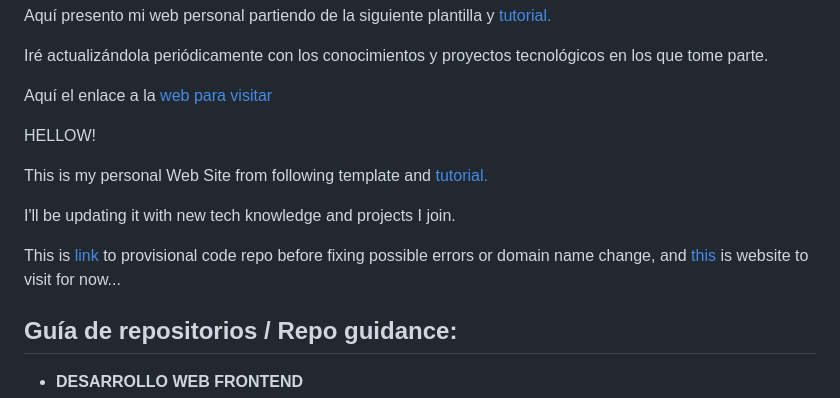
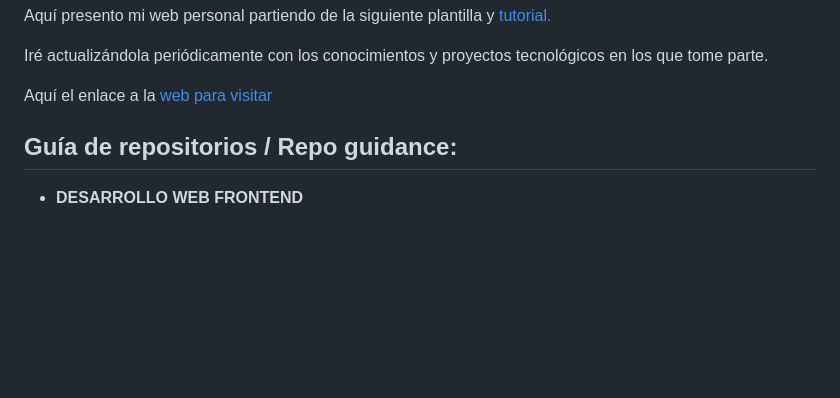
Before and after one commit to ehdinayan/ehdinayan, a Markdown page: README.md, the part around the change. Drawn GitHub-style; blank space fills up the shorter version.

```diff
--- a/README.md
+++ b/README.md
@@ -22,14 +22,6 @@ Iré actualizándola periódicamente con los conocimientos y proyectos tecnológ
 
 Aquí el enlace a la [web para visitar](https://crazydb.netlify.app/)
 
-
-HELLOW!
-
-This is my personal Web Site from following template and [tutorial.](https://www.freecodecamp.org/news/how-to-build-a-developer-portfolio-website/)
-
-I'll be updating it with new tech knowledge and projects I join.
-
-This is [link](https://github.com/ehdinayan/portfolio) to provisional code repo before fixing possible errors or domain name change, and [this](https://crazydb.netlify.app/) is website to visit for now...
 
 ## Guía de repositorios / Repo guidance:
 
```
